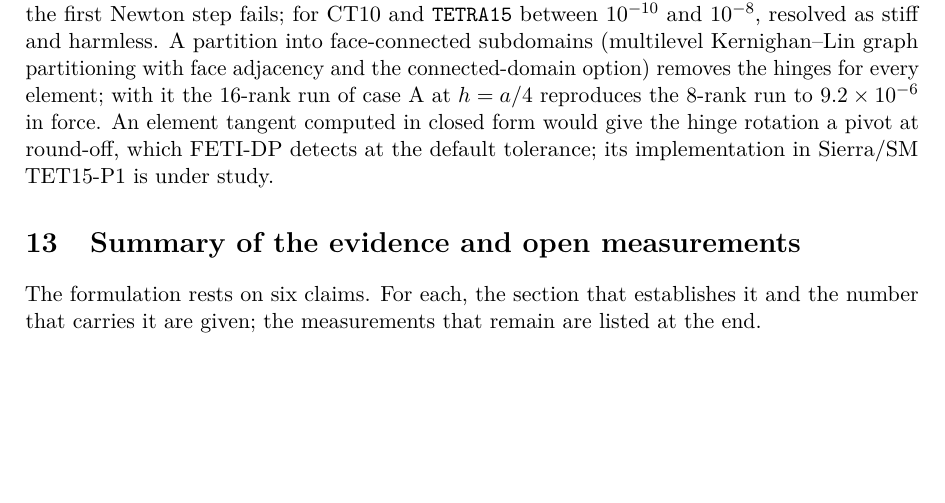
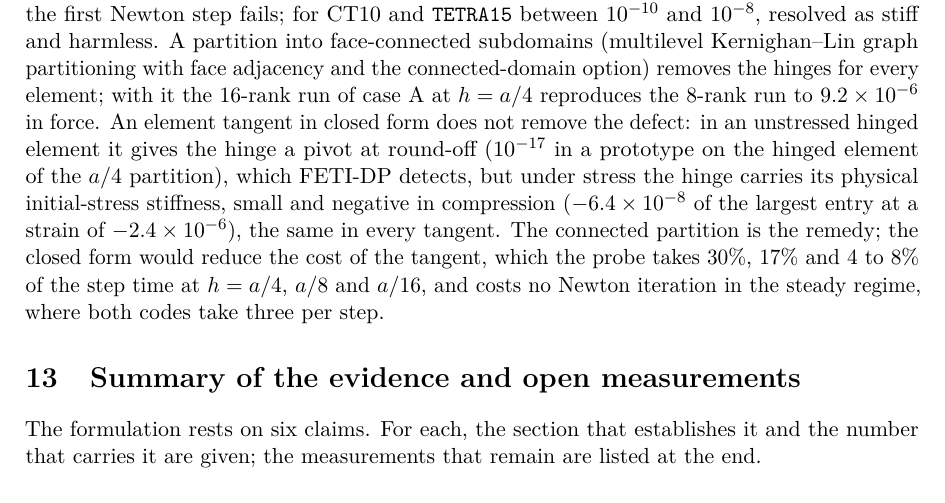
Before and after one commit to Cthonios/Carina.jl, a LaTeX paper (research/tet15-p1/note.tex): part of page 59 of 64, cut so that both start at the same text, the shorter picture padded with empty space. Compiled offline with pdfLaTeX.

Commit message:
TET15-P1 note: a closed-form tangent does not remove the hinge defect
The hinge of an unstressed element gets a round-off pivot with a closed-form tangent, but under stress it carries its physical initial-stress stiffness, small and negative in compression, in every tangent (Rigel's prototype study of 2026-10-16).  The connected partition is the remedy; the closed form would reduce the cost of the tangent (30, 17 and 4 to 8 % of the step time at a/4, a/8, a/16) and changes no Newton count.

Signed-off-by: Alejandro Mota <amota@sandia.gov>

```diff
--- a/research/tet15-p1/note.tex
+++ b/research/tet15-p1/note.tex
@@ -3710,10 +3710,17 @@ between $10^{-10}$ and $10^{-8}$, resolved as stiff and harmless. A partition
 into face-connected subdomains (multilevel Kernighan--Lin graph partitioning
 with face adjacency and the connected-domain option) removes the hinges for
 every element; with it the $16$-rank run of case~A at $h = a/4$ reproduces
-the $8$-rank run to $9.2\times10^{-6}$ in force. An element tangent computed
-in closed form would give the hinge rotation a pivot at round-off, which
-FETI-DP detects at the default tolerance; its implementation in Sierra/SM
-TET15-P1 is under study.
+the $8$-rank run to $9.2\times10^{-6}$ in force. An element tangent in
+closed form does not remove the defect: in an unstressed hinged element it
+gives the hinge a pivot at round-off ($10^{-17}$ in a prototype on the
+hinged element of the $a/4$ partition), which FETI-DP detects, but under
+stress the hinge carries its physical initial-stress stiffness, small and
+negative in compression ($-6.4\times10^{-8}$ of the largest entry at a strain
+of $-2.4\times10^{-6}$), the same in every tangent. The connected partition
+is the remedy; the closed form would reduce the cost of the tangent, which
+the probe takes $30\%$, $17\%$ and $4$ to $8\%$ of the step time at
+$h = a/4$, $a/8$ and $a/16$, and costs no Newton iteration in the steady
+regime, where both codes take three per step.
 
 \section{Summary of the evidence and open measurements}
 \label{sec:verify}
```
Also changed, not shown: 1 other file.
